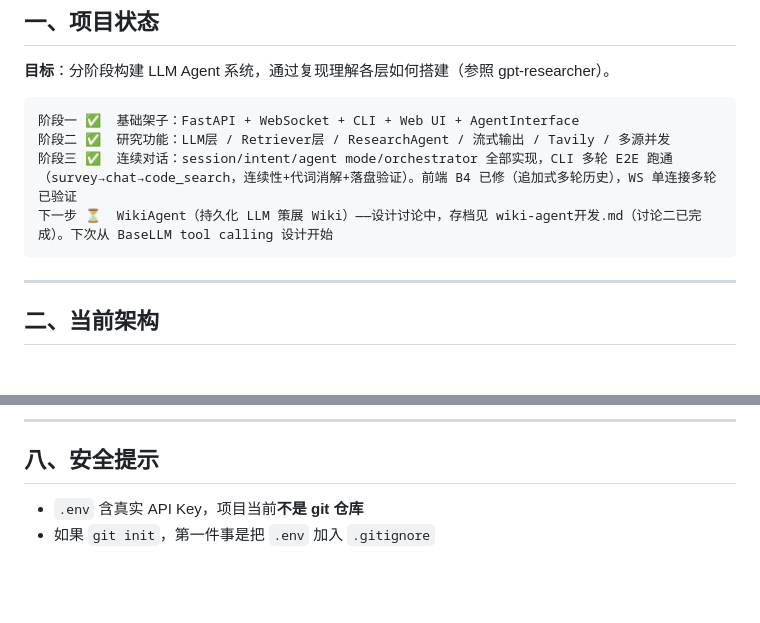
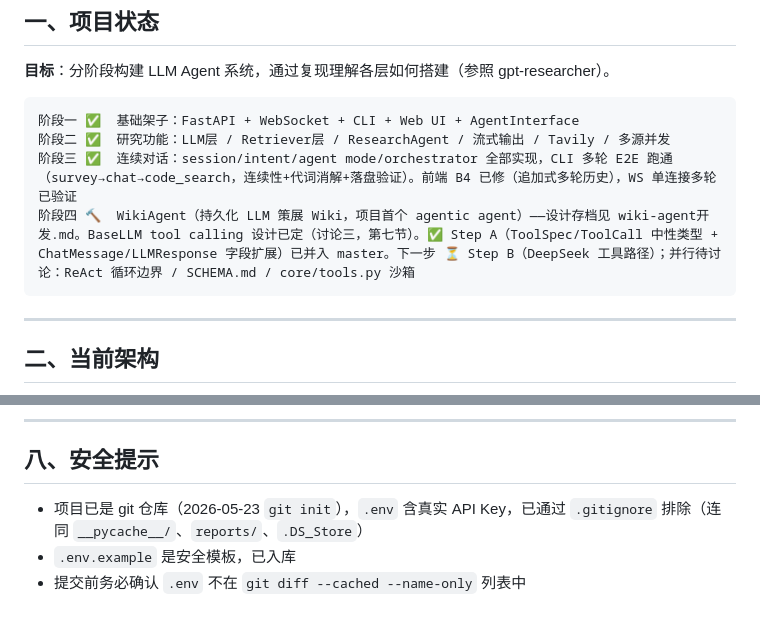
Before and after one commit to QingQingS/agentry-shell, a Markdown page: CONTEXT.md, 2 parts joined by grey strips. GitHub-like rendering; blank space fills up the shorter version.

````diff
--- a/CONTEXT.md
+++ b/CONTEXT.md
@@ -14,7 +14,7 @@
 阶段一 ✅  基础架子：FastAPI + WebSocket + CLI + Web UI + AgentInterface
 阶段二 ✅  研究功能：LLM层 / Retriever层 / ResearchAgent / 流式输出 / Tavily / 多源并发
 阶段三 ✅  连续对话：session/intent/agent mode/orchestrator 全部实现，CLI 多轮 E2E 跑通（survey→chat→code_search，连续性+代词消解+落盘验证）。前端 B4 已修（追加式多轮历史），WS 单连接多轮已验证
-下一步 ⏳  WikiAgent（持久化 LLM 策展 Wiki）——设计讨论中，存档见 wiki-agent开发.md（讨论二已完成）。下次从 BaseLLM tool calling 设计开始
+阶段四 🔨  WikiAgent（持久化 LLM 策展 Wiki，项目首个 agentic agent）——设计存档见 wiki-agent开发.md。BaseLLM tool calling 设计已定（讨论三，第七节）。✅ Step A（ToolSpec/ToolCall 中性类型 + ChatMessage/LLMResponse 字段扩展）已并入 master。下一步 ⏳ Step B（DeepSeek 工具路径）；并行待讨论：ReAct 循环边界 / SCHEMA.md / core/tools.py 沙箱
 ```
 
 ---
@@ -307,5 +307,6 @@ async def classify_intent(user_input, session_context, llm) -> IntentResult
 
 ## 八、安全提示
 
-- `.env` 含真实 API Key，项目当前**不是 git 仓库**
-- 如果 `git init`，第一件事是把 `.env` 加入 `.gitignore`
+- 项目已是 git 仓库（2026-05-23 `git init`），`.env` 含真实 API Key，已通过 `.gitignore` 排除（连同 `__pycache__/`、`reports/`、`.DS_Store`）
+- `.env.example` 是安全模板，已入库
+- 提交前务必确认 `.env` 不在 `git diff --cached --name-only` 列表中
````
Also changed, not shown: other parts of CONTEXT.md (+1 -1 lines), wiki-agent开发.md (+63 -5 lines).
